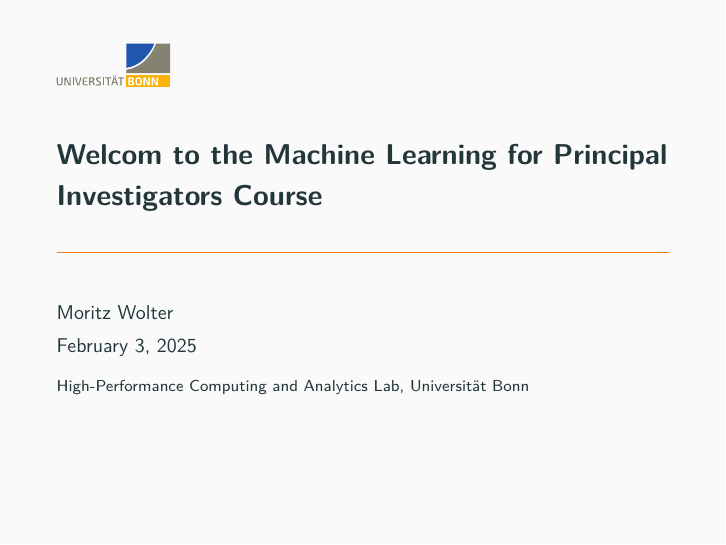
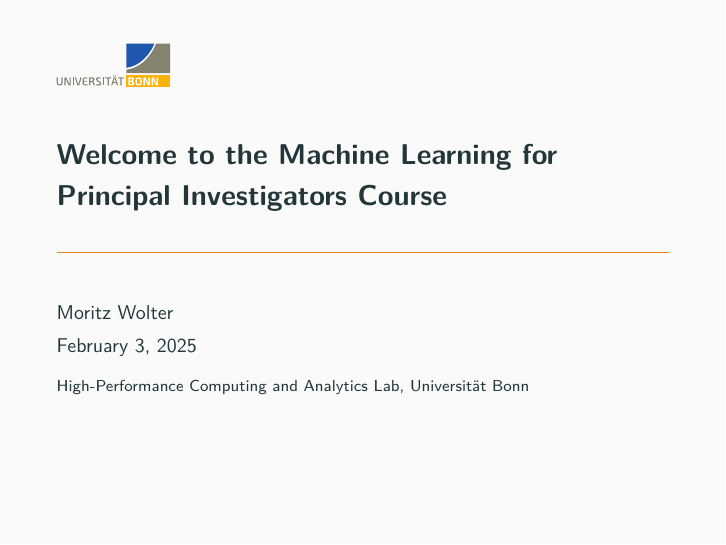
Before and after one commit to Machine-Learning-for-PIs/01a_slides_intro, LaTeX slides (presentation.tex): page 1 of 23. Compiled offline with pdfLaTeX.

Commit message:
fix title.

```diff
--- a/presentation.tex
+++ b/presentation.tex
@@ -50,7 +50,7 @@
 
 \usetheme{metropolis}           % Use metropolis theme
 \setbeamertemplate{caption}[default]
-\title{Welcom to the Machine Learning for Principal Investigators Course}
+\title{Welcome to the Machine Learning for Principal Investigators Course}
 \date{\today}
 \institute{High-Performance Computing and Analytics Lab, Universität Bonn}
 \author{Moritz Wolter}
```
